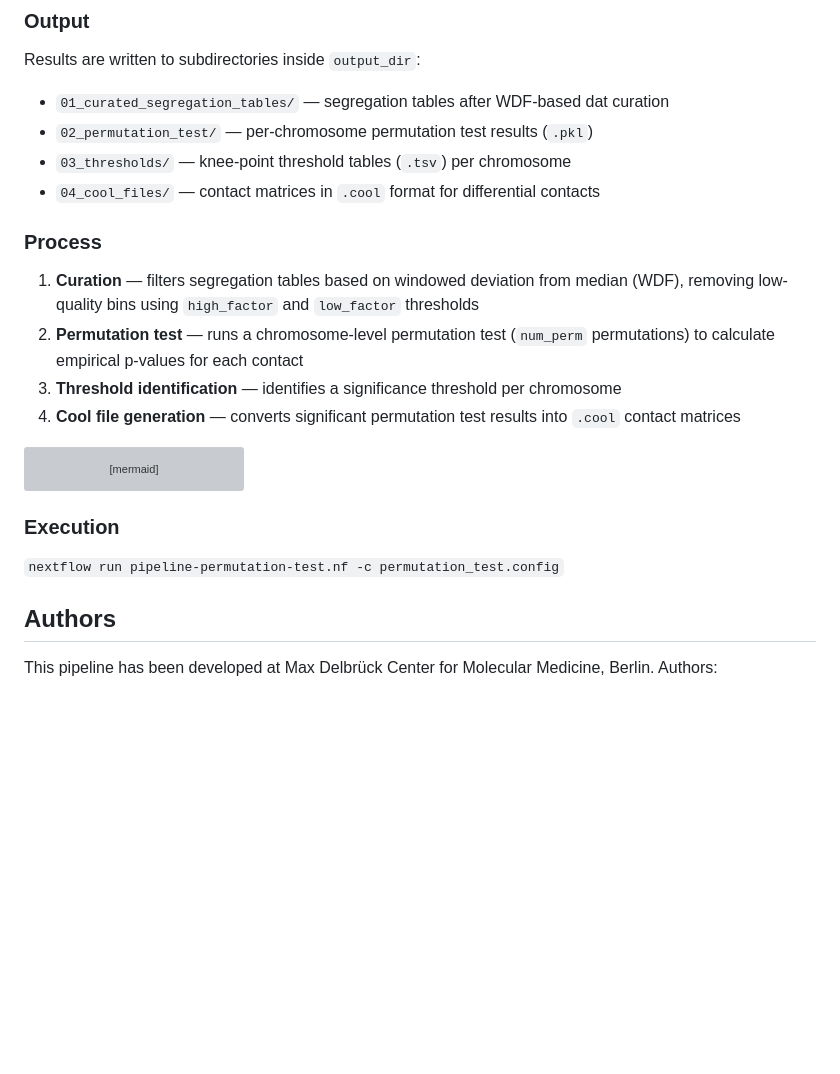
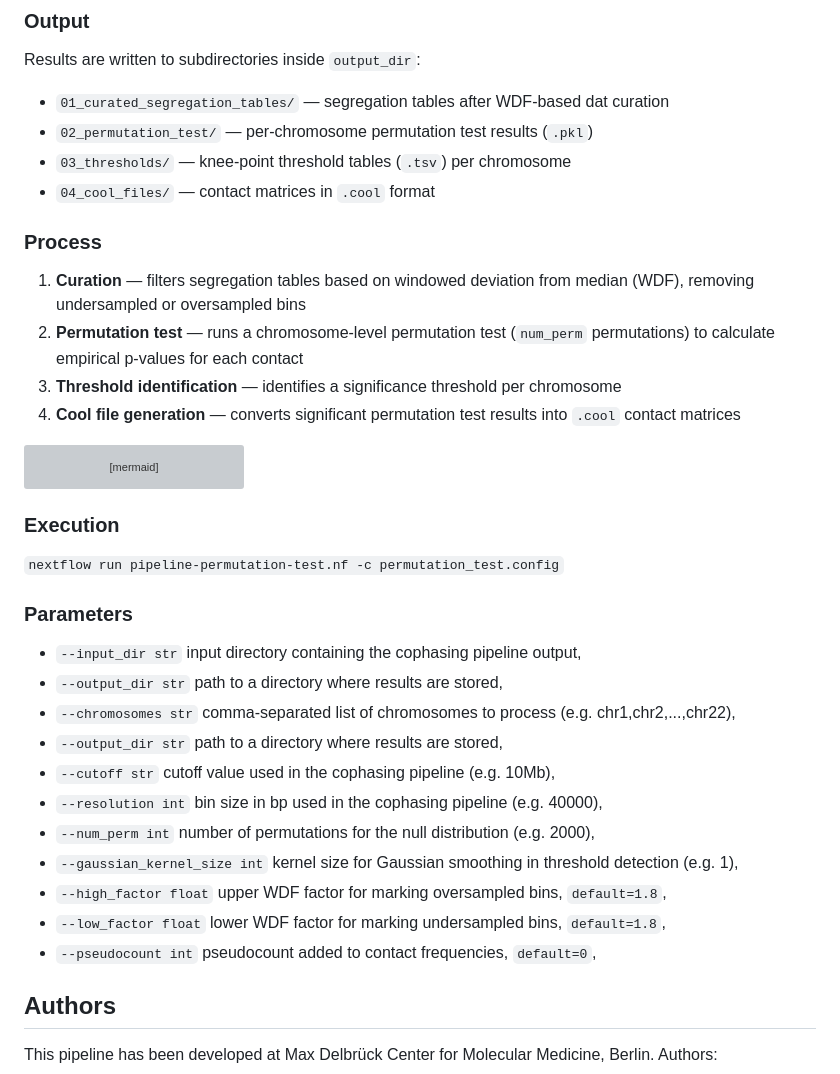
Before and after one commit to schwarzlab-ccb/cophasing, a Markdown page: README.md, the part around the change. Rendered like a GitHub page; blank space fills up the shorter version; grey boxes are pictures that could not be loaded.

Commit message:
added parameter information

```diff
--- a/README.md
+++ b/README.md
@@ -97,10 +97,10 @@ Results are written to subdirectories inside `output_dir`:
 * `01_curated_segregation_tables/` — segregation tables after WDF-based dat curation
 * `02_permutation_test/` — per-chromosome permutation test results (`.pkl`)
 * `03_thresholds/` — knee-point threshold tables (`.tsv`) per chromosome
-* `04_cool_files/` — contact matrices in `.cool` format for differential contacts
+* `04_cool_files/` — contact matrices in `.cool` format
 
 ### Process
-1. **Curation** — filters segregation tables based on windowed deviation from median (WDF), removing low-quality bins using `high_factor` and `low_factor` thresholds
+1. **Curation** — filters segregation tables based on windowed deviation from median (WDF), removing undersampled or oversampled bins
 2. **Permutation test** — runs a chromosome-level permutation test (`num_perm` permutations) to calculate empirical p-values for each contact
 3. **Threshold identification** — identifies a significance threshold per chromosome
 4. **Cool file generation** — converts significant permutation test results into `.cool` contact matrices
@@ -176,6 +176,19 @@ flowchart TD
 ### Execution
 `nextflow run pipeline-permutation-test.nf -c permutation_test.config`
 
+### Parameters
+
+* `--input_dir str`  input directory containing the cophasing pipeline output,
+* `--output_dir str`  path to a directory where results are stored,
+* `--chromosomes str`  comma-separated list of chromosomes to process (e.g. chr1,chr2,...,chr22),
+* `--output_dir str`  path to a directory where results are stored,
+* `--cutoff str`  cutoff value used in the cophasing pipeline (e.g. 10Mb),
+* `--resolution int` bin size in bp used in the cophasing pipeline (e.g. 40000),
+* `--num_perm int` number of permutations for the null distribution (e.g. 2000),
+* `--gaussian_kernel_size int` kernel size for Gaussian smoothing in threshold detection (e.g. 1),
+* `--high_factor float` upper WDF factor for marking oversampled bins, `default=1.8`,
+* `--low_factor float` lower WDF factor for marking undersampled bins, `default=1.8`,
+* `--pseudocount int` pseudocount added to contact frequencies, `default=0`,
 
 ## Authors
 This pipeline has been developed at Max Delbrück Center for Molecular Medicine, Berlin. Authors:
```
